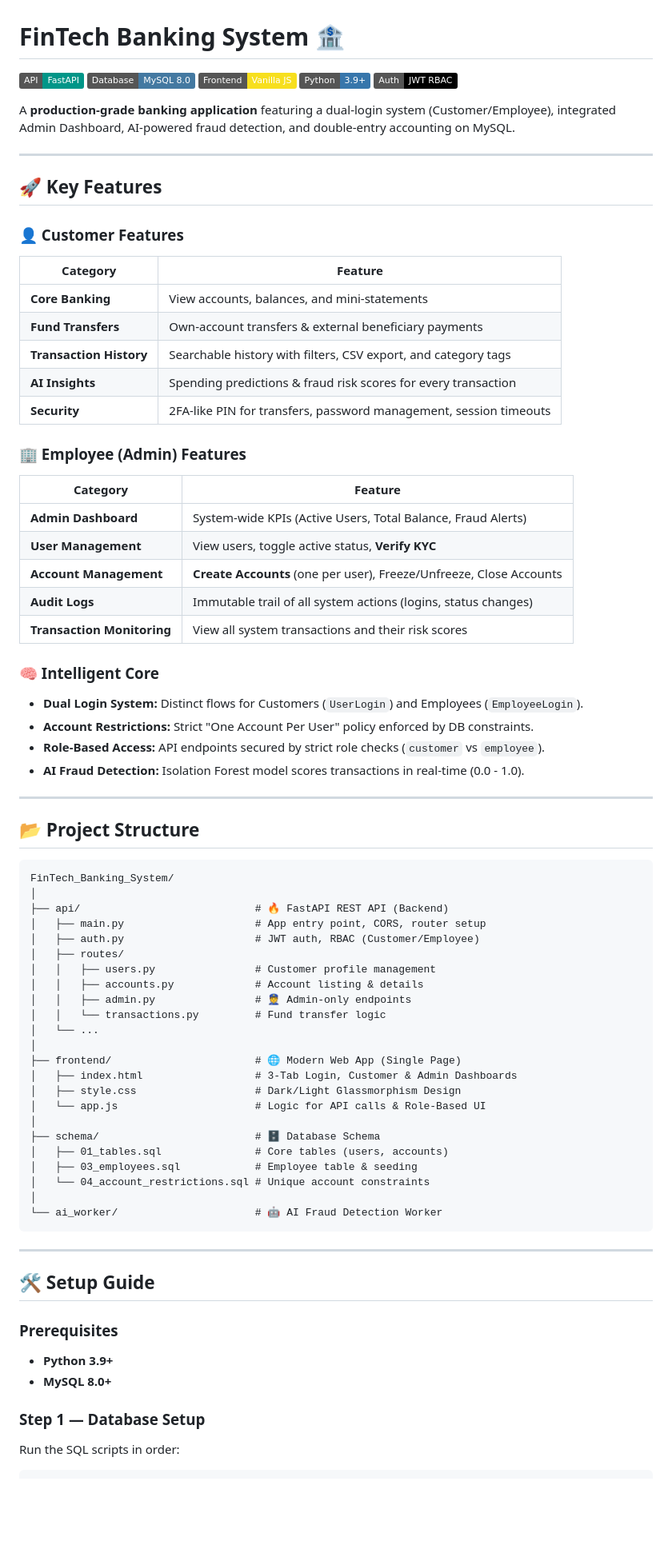
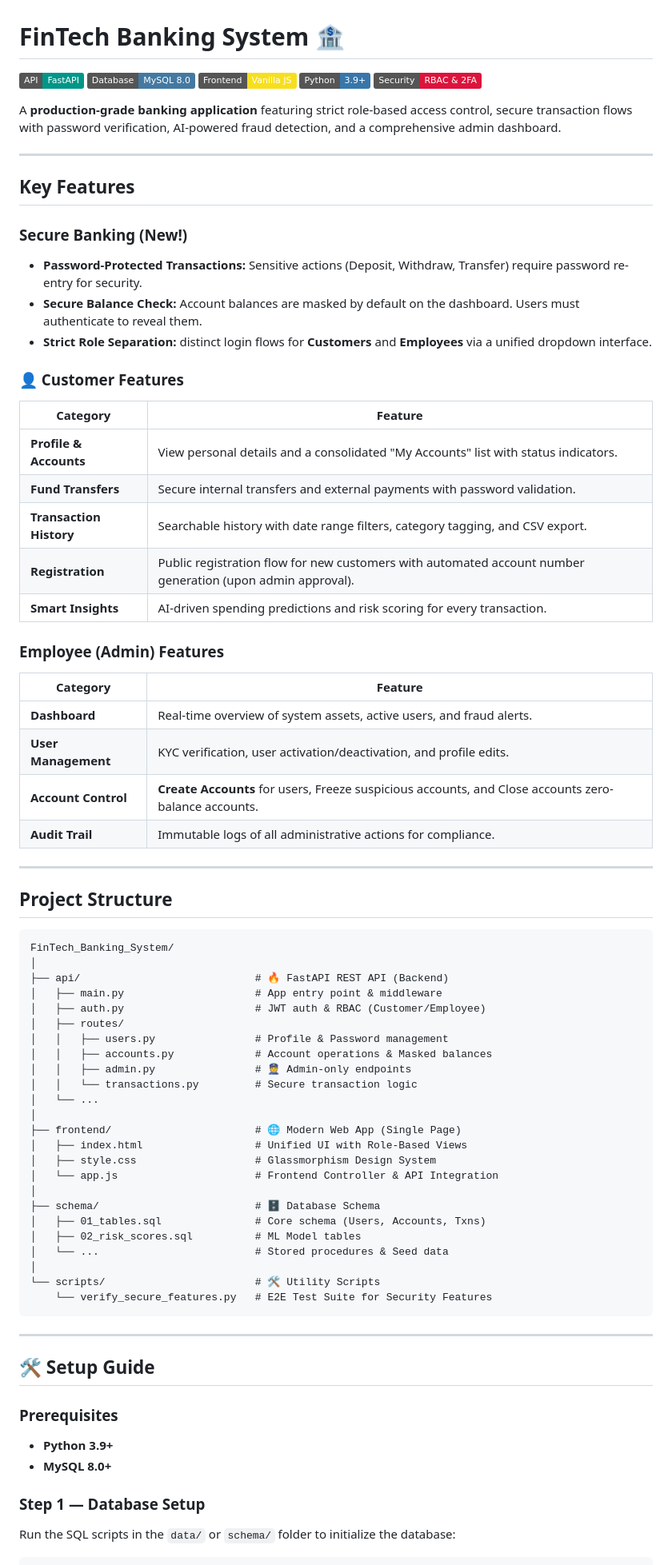
Before and after one commit to punit745/FinTech_Banking_System, a Markdown page: README.md, the part around one of its changes. Shown at 80% size. Drawn GitHub-style; badges without logos; blank space fills up the shorter version.

````diff
--- a/README.md
+++ b/README.md
@@ -4,66 +4,65 @@
 ![MySQL](https://img.shields.io/badge/Database-MySQL_8.0-4479A1?style=flat&logo=mysql&logoColor=white)
 ![JS](https://img.shields.io/badge/Frontend-Vanilla_JS-F7DF1E?style=flat&logo=javascript&logoColor=black)
 ![Python](https://img.shields.io/badge/Python-3.9+-3776AB?style=flat&logo=python&logoColor=white)
-![JWT](https://img.shields.io/badge/Auth-JWT_RBAC-000000?style=flat&logo=jsonwebtokens&logoColor=white)
+![Security](https://img.shields.io/badge/Security-RBAC_%26_2FA-DC143C?style=flat&logo=security&logoColor=white)
 
-A **production-grade banking application** featuring a dual-login system (Customer/Employee), integrated Admin Dashboard, AI-powered fraud detection, and double-entry accounting on MySQL.
+A **production-grade banking application** featuring strict role-based access control, secure transaction flows with password verification, AI-powered fraud detection, and a comprehensive admin dashboard.
 
 ---
 
-## 🚀 Key Features
+## Key Features
+
+### Secure Banking (New!)
+- **Password-Protected Transactions:** Sensitive actions (Deposit, Withdraw, Transfer) require password re-entry for security.
+- **Secure Balance Check:** Account balances are masked by default on the dashboard. Users must authenticate to reveal them.
+- **Strict Role Separation:** distinct login flows for **Customers** and **Employees** via a unified dropdown interface.
 
 ### 👤 Customer Features
 | Category | Feature |
 |----------|---------|
-| **Core Banking** | View accounts, balances, and mini-statements |
-| **Fund Transfers** | Own-account transfers & external beneficiary payments |
-| **Transaction History** | Searchable history with filters, CSV export, and category tags |
-| **AI Insights** | Spending predictions & fraud risk scores for every transaction |
-| **Security** | 2FA-like PIN for transfers, password management, session timeouts |
+| **Profile & Accounts** | View personal details and a consolidated "My Accounts" list with status indicators. |
+| **Fund Transfers** | Secure internal transfers and external payments with password validation. |
+| **Transaction History** | Searchable history with date range filters, category tagging, and CSV export. |
+| **Registration** | Public registration flow for new customers with automated account number generation (upon admin approval). |
+| **Smart Insights** | AI-driven spending predictions and risk scoring for every transaction. |
 
-### 🏢 Employee (Admin) Features
+###  Employee (Admin) Features
 | Category | Feature |
 |----------|---------|
-| **Admin Dashboard** | System-wide KPIs (Active Users, Total Balance, Fraud Alerts) |
-| **User Management** | View users, toggle active status, **Verify KYC** |
-| **Account Management** | **Create Accounts** (one per user), Freeze/Unfreeze, Close Accounts |
-| **Audit Logs** | Immutable trail of all system actions (logins, status changes) |
-| **Transaction Monitoring** | View all system transactions and their risk scores |
-
-### 🧠 Intelligent Core
-- **Dual Login System:** Distinct flows for Customers (`UserLogin`) and Employees (`EmployeeLogin`).
-- **Account Restrictions:** Strict "One Account Per User" policy enforced by DB constraints.
-- **Role-Based Access:** API endpoints secured by strict role checks (`customer` vs `employee`).
-- **AI Fraud Detection:** Isolation Forest model scores transactions in real-time (0.0 - 1.0).
+| **Dashboard** | Real-time overview of system assets, active users, and fraud alerts. |
+| **User Management** | KYC verification, user activation/deactivation, and profile edits. |
+| **Account Control** | **Create Accounts** for users, Freeze suspicious accounts, and Close accounts zero-balance accounts. |
+| **Audit Trail** | Immutable logs of all administrative actions for compliance. |
 
 ---
 
-## 📂 Project Structure
+## Project Structure
 
 ```
 FinTech_Banking_System/
 │
 ├── api/                            # 🔥 FastAPI REST API (Backend)
-│   ├── main.py                     # App entry point, CORS, router setup
-│   ├── auth.py                     # JWT auth, RBAC (Customer/Employee)
+│   ├── main.py                     # App entry point & middleware
+│   ├── auth.py                     # JWT auth & RBAC (Customer/Employee)
 │   ├── routes/
-│   │   ├── users.py                # Customer profile management
-│   │   ├── accounts.py             # Account listing & details
+│   │   ├── users.py                # Profile & Password management
+│   │   ├── accounts.py             # Account operations & Masked balances
 │   │   ├── admin.py                # 👮 Admin-only endpoints
-│   │   └── transactions.py         # Fund transfer logic
+│   │   └── transactions.py         # Secure transaction logic
 │   └── ...
 │
 ├── frontend/                       # 🌐 Modern Web App (Single Page)
-│   ├── index.html                  # 3-Tab Login, Customer & Admin Dashboards
-│   ├── style.css                   # Dark/Light Glassmorphism Design
-│   └── app.js                      # Logic for API calls & Role-Based UI
+│   ├── index.html                  # Unified UI with Role-Based Views
+│   ├── style.css                   # Glassmorphism Design System
+│   └── app.js                      # Frontend Controller & API Integration
 │
 ├── schema/                         # 🗄️ Database Schema
-│   ├── 01_tables.sql               # Core tables (users, accounts)
-│   ├── 03_employees.sql            # Employee table & seeding
-│   └── 04_account_restrictions.sql # Unique account constraints
+│   ├── 01_tables.sql               # Core schema (Users, Accounts, Txns)
+│   ├── 02_risk_scores.sql          # ML Model tables
+│   └── ...                         # Stored procedures & Seed data
 │
-└── ai_worker/                      # 🤖 AI Fraud Detection Worker
+└── scripts/                        # 🛠️ Utility Scripts
+    └── verify_secure_features.py   # E2E Test Suite for Security Features
 ```
 
 ---
@@ -75,5 +74,5 @@ FinTech_Banking_System/
 - **MySQL 8.0+**
 
 ### Step 1 — Database Setup
-Run the SQL scripts in order:
+Run the SQL scripts in the `data/` or `schema/` folder to initialize the database:
 ```powershell
````
Also changed, not shown: other parts of README.md (+32 -35 lines).
